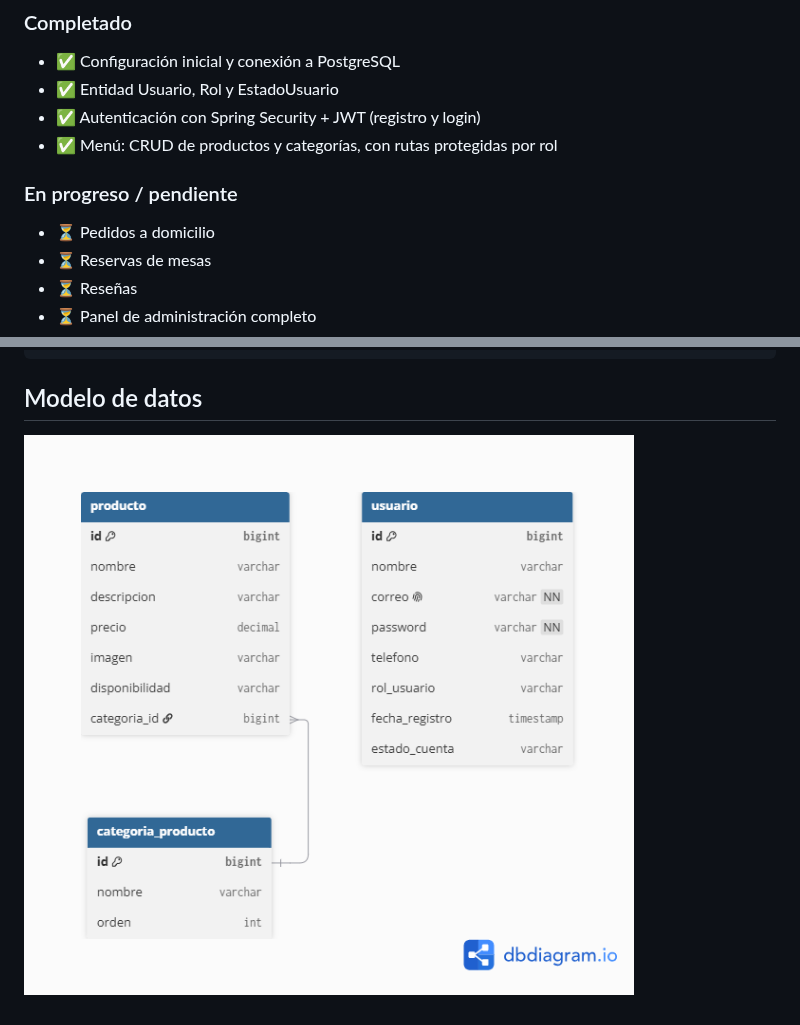
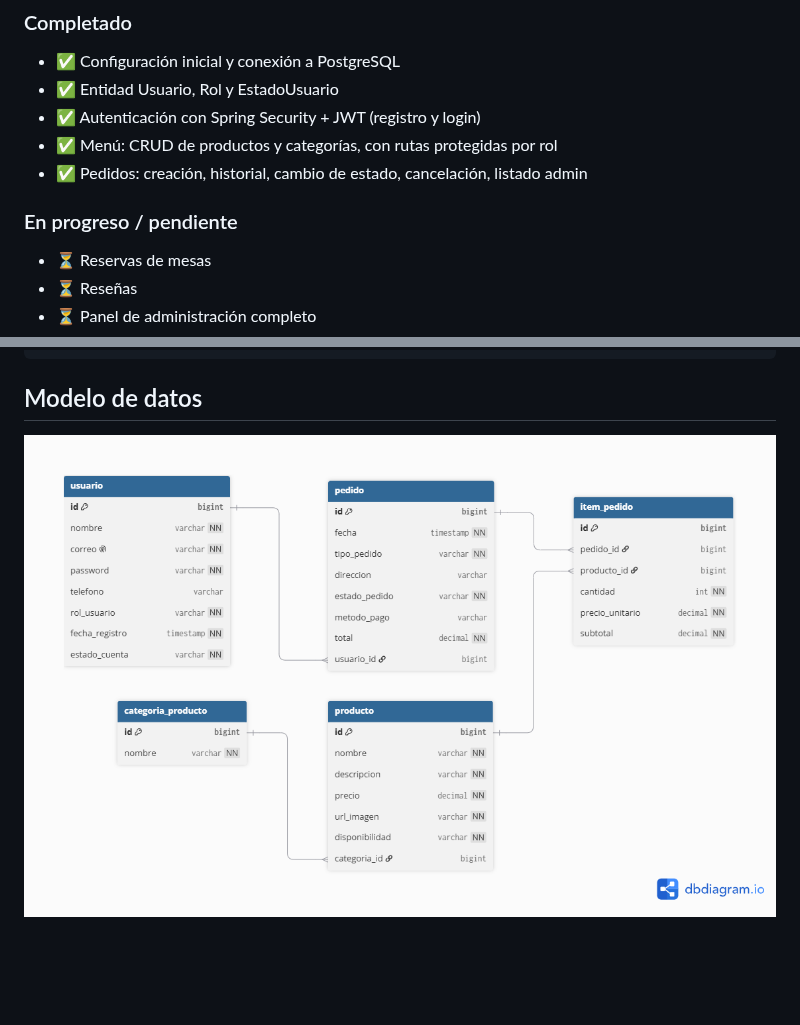
Before and after one commit to lvalenciafarfan-jpg/JFRestaurantSistem, a Markdown page: README.md, 2 parts joined by grey strips. GitHub-like rendering; pictures changed too: docs/diagrama-er.png; blank space fills up the shorter version.

Commit message:
docs: actualizar diagrama ER y README con modulo de pedidos

```diff
--- a/README.md
+++ b/README.md
@@ -11,9 +11,9 @@ pedidos a domicilio, reserva de mesas, reseñas y panel de administración.
 - ✅ Entidad Usuario, Rol y EstadoUsuario
 - ✅ Autenticación con Spring Security + JWT (registro y login)
 - ✅ Menú: CRUD de productos y categorías, con rutas protegidas por rol
+- ✅ Pedidos: creación, historial, cambio de estado, cancelación, listado admin
 
 ### En progreso / pendiente
-- ⏳ Pedidos a domicilio
 - ⏳ Reservas de mesas
 - ⏳ Reseñas
 - ⏳ Panel de administración completo
```
